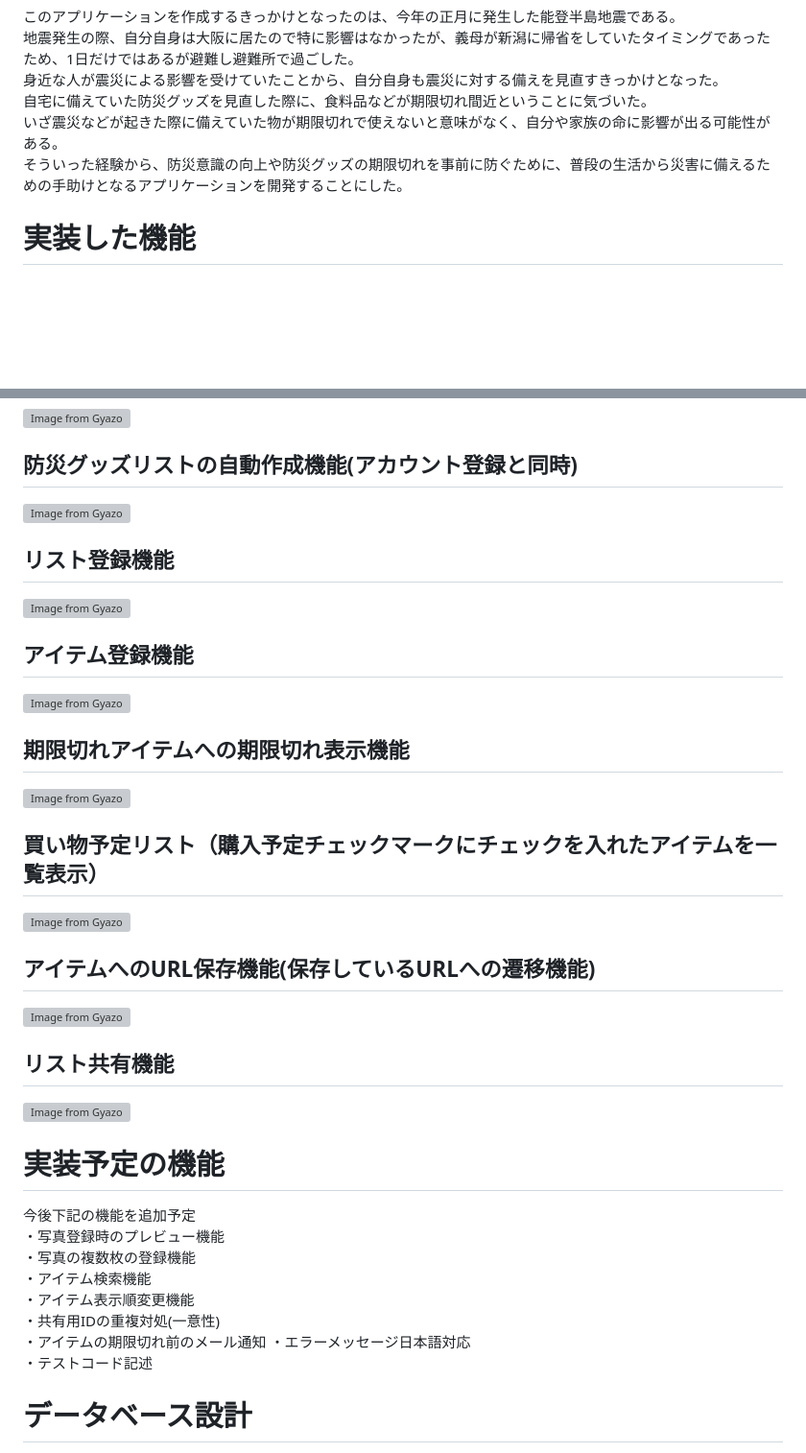
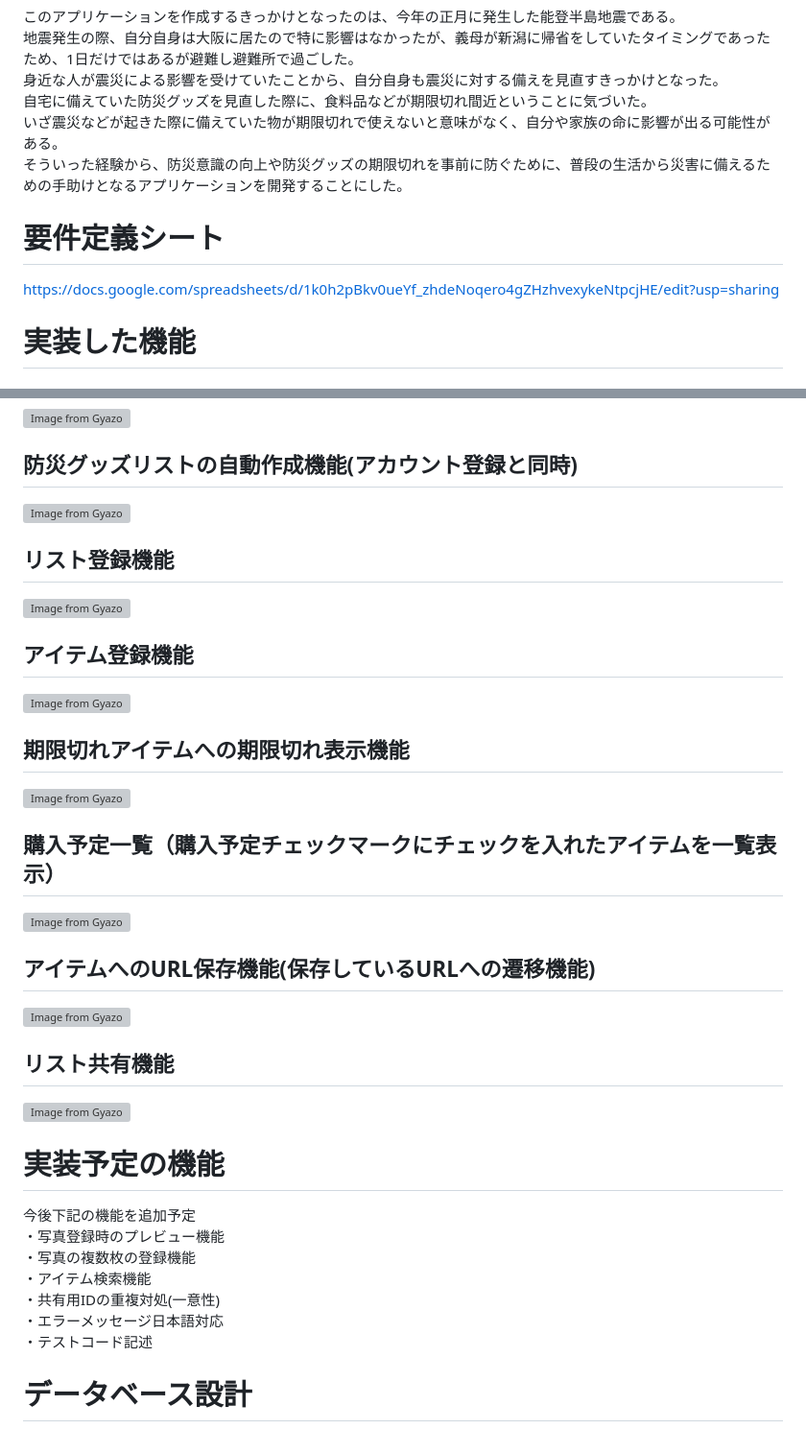
Before and after one commit to nagataku26/life-stocker, a Markdown page: README.md, 2 parts joined by grey strips. Shown at 96% size. Rendered like a GitHub page; blank space fills up the shorter version; grey boxes are pictures that could not be loaded.

```diff
--- a/README.md
+++ b/README.md
@@ -43,6 +43,10 @@ https://life-stocker.onrender.com
 いざ震災などが起きた際に備えていた物が期限切れで使えないと意味がなく、自分や家族の命に影響が出る可能性がある。
 そういった経験から、防災意識の向上や防災グッズの期限切れを事前に防ぐために、普段の生活から災害に備えるための手助けとなるアプリケーションを開発することにした。
 
+# 要件定義シート
+https://docs.google.com/spreadsheets/d/1k0h2pBkv0ueYf_zhdeNoqero4gZHzhvexykeNtpcjHE/edit?usp=sharing
+
+
 # 実装した機能
 ## アプリケーション説明ページ
 [![Image from Gyazo](https://i.gyazo.com/21a6ee4195daf14c8c6fd66083c261c3.png)](https://gyazo.com/21a6ee4195daf14c8c6fd66083c261c3)
@@ -56,8 +60,8 @@ https://life-stocker.onrender.com
 [![Image from Gyazo](https://i.gyazo.com/2d846431e9f445f90af31f0c1d12d50d.gif)](https://gyazo.com/2d846431e9f445f90af31f0c1d12d50d)
 ## 期限切れアイテムへの期限切れ表示機能
 [![Image from Gyazo](https://i.gyazo.com/7b4d3f7f57f5eccb423bb138efcaab02.png)](https://gyazo.com/7b4d3f7f57f5eccb423bb138efcaab02)
-## 買い物予定リスト（購入予定チェックマークにチェックを入れたアイテムを一覧表示）
-[![Image from Gyazo](https://i.gyazo.com/3679bc38bdf3233101b0c67f84241a9f.png)](https://gyazo.com/3679bc38bdf3233101b0c67f84241a9f)
+## 購入予定一覧（購入予定チェックマークにチェックを入れたアイテムを一覧表示）
+[![Image from Gyazo](https://i.gyazo.com/b1aa3ae1cd64ff627892e43abee39a2d.png)](https://gyazo.com/b1aa3ae1cd64ff627892e43abee39a2d)
 ## アイテムへのURL保存機能(保存しているURLへの遷移機能)
 [![Image from Gyazo](https://i.gyazo.com/cd7cdc0160020bc573be3945df2691e6.gif)](https://gyazo.com/cd7cdc0160020bc573be3945df2691e6)
 ## リスト共有機能
@@ -68,9 +72,7 @@ https://life-stocker.onrender.com
 ・写真登録時のプレビュー機能
 ・写真の複数枚の登録機能
 ・アイテム検索機能
-・アイテム表示順変更機能
 ・共有用IDの重複対処(一意性)
-・アイテムの期限切れ前のメール通知
 ・エラーメッセージ日本語対応
 ・テストコード記述
 
```
Also changed, not shown: other parts of README.md (+3 -3 lines).
